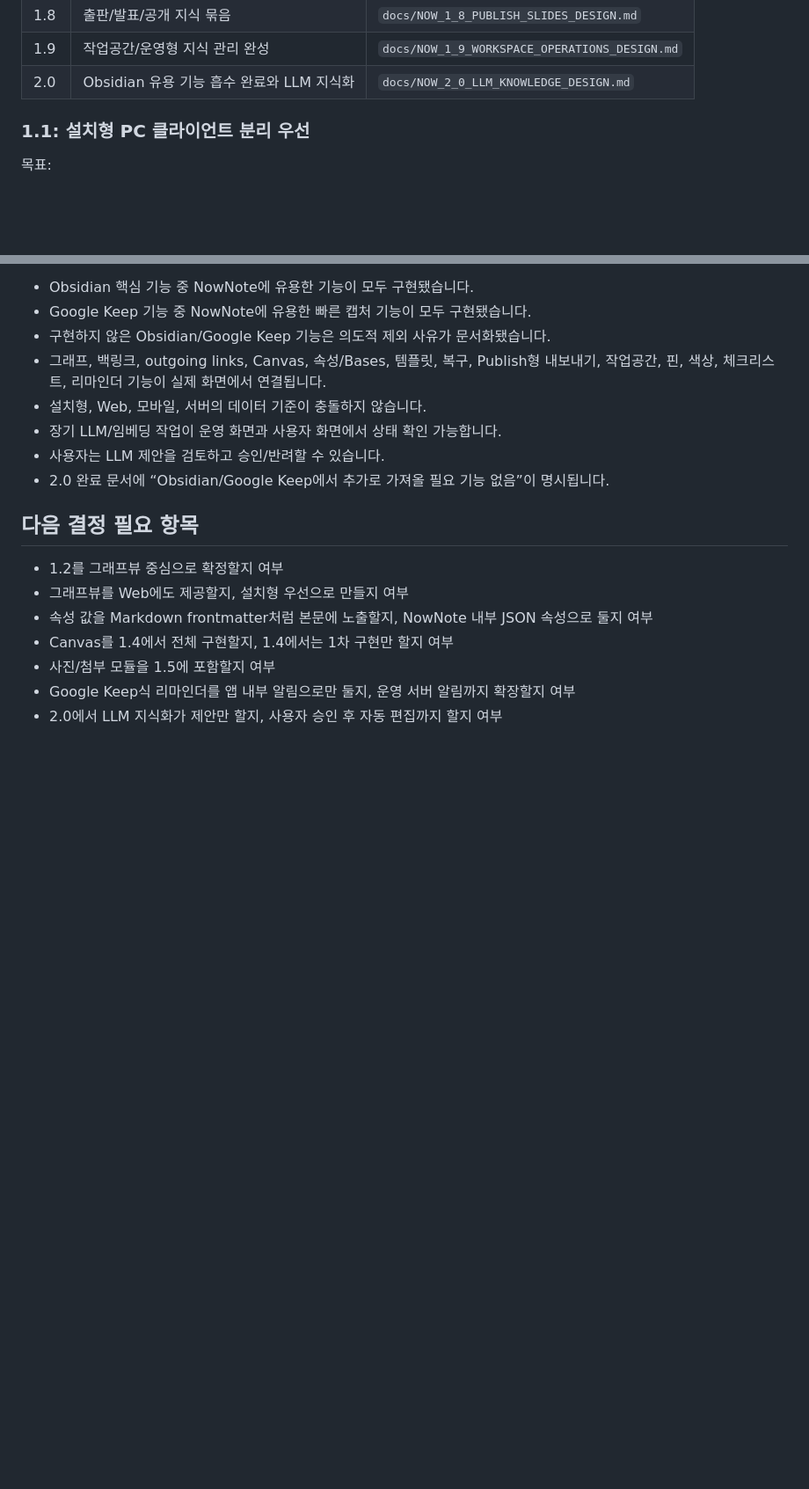
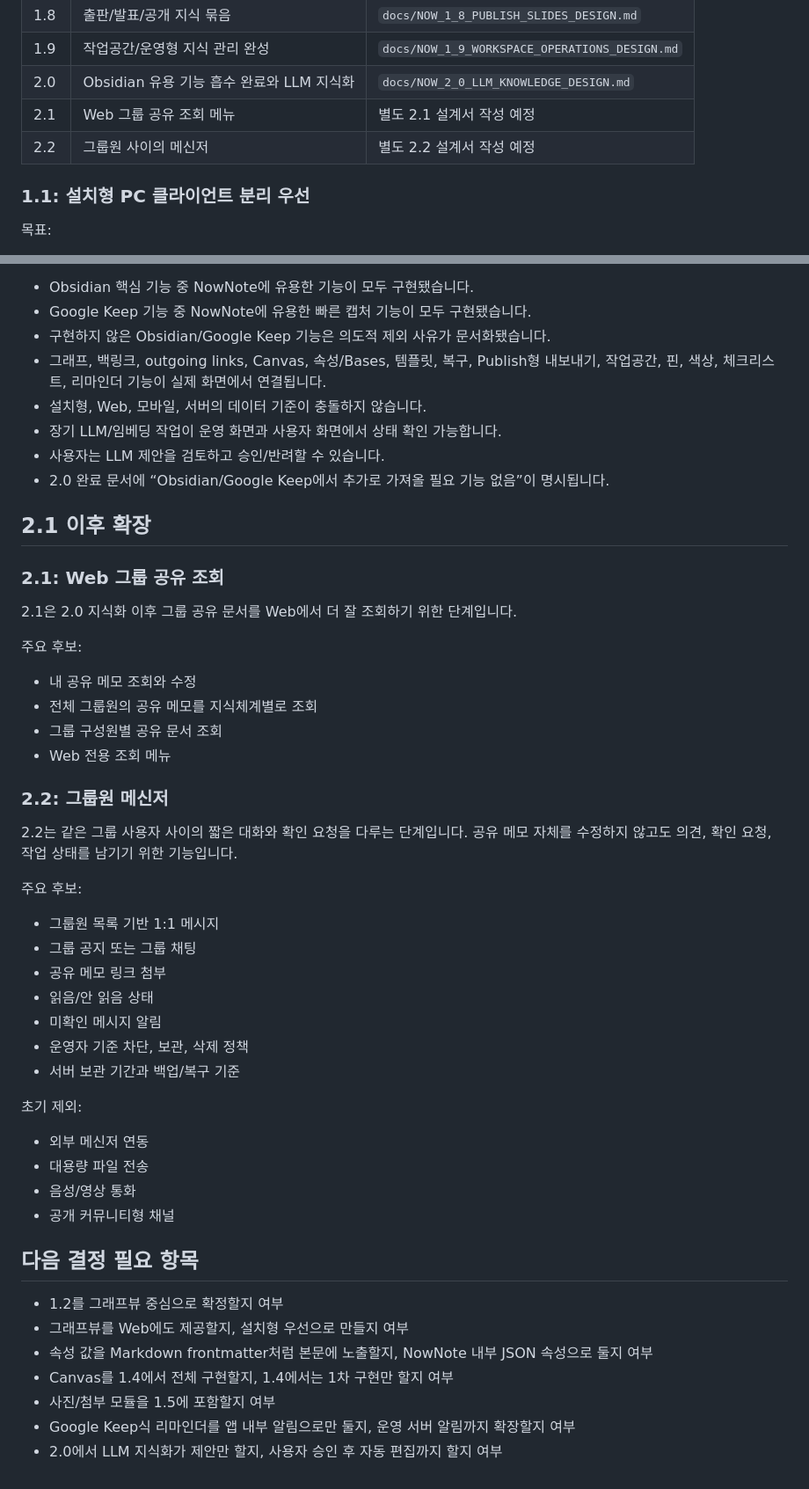
Before and after one commit to cyhuh428-sinsan/Now, a Markdown page: docs/NOW_UPGRADE_STRATEGY_NOTES_APP_REVIEW.md, 2 parts joined by grey strips. Shown: that part at 88% size. Drawn GitHub-style; blank space fills up the shorter version.

```diff
--- a/docs/NOW_UPGRADE_STRATEGY_NOTES_APP_REVIEW.md
+++ b/docs/NOW_UPGRADE_STRATEGY_NOTES_APP_REVIEW.md
@@ -119,6 +119,8 @@ NowNote 1.x는 한 번에 1.5나 2.0으로 뛰지 않고 아래 순서로 단계
 | 1.8 | 출판/발표/공개 지식 묶음 | `docs/NOW_1_8_PUBLISH_SLIDES_DESIGN.md` |
 | 1.9 | 작업공간/운영형 지식 관리 완성 | `docs/NOW_1_9_WORKSPACE_OPERATIONS_DESIGN.md` |
 | 2.0 | Obsidian 유용 기능 흡수 완료와 LLM 지식화 | `docs/NOW_2_0_LLM_KNOWLEDGE_DESIGN.md` |
+| 2.1 | Web 그룹 공유 조회 메뉴 | 별도 2.1 설계서 작성 예정 |
+| 2.2 | 그룹원 사이의 메신저 | 별도 2.2 설계서 작성 예정 |
 
 ### 1.1: 설치형 PC 클라이언트 분리 우선
 
@@ -540,6 +544,38 @@ NowNote 2.0은 다음 조건을 만족해야 완료로 봅니다.
 - 사용자는 LLM 제안을 검토하고 승인/반려할 수 있습니다.
 - 2.0 완료 문서에 “Obsidian/Google Keep에서 추가로 가져올 필요 기능 없음”이 명시됩니다.
 
+## 2.1 이후 확장
+
+### 2.1: Web 그룹 공유 조회
+
+2.1은 2.0 지식화 이후 그룹 공유 문서를 Web에서 더 잘 조회하기 위한 단계입니다.
+
+주요 후보:
+- 내 공유 메모 조회와 수정
+- 전체 그룹원의 공유 메모를 지식체계별로 조회
+- 그룹 구성원별 공유 문서 조회
+- Web 전용 조회 메뉴
+
+### 2.2: 그룹원 메신저
+
+2.2는 같은 그룹 사용자 사이의 짧은 대화와 확인 요청을 다루는 단계입니다.
+공유 메모 자체를 수정하지 않고도 의견, 확인 요청, 작업 상태를 남기기 위한 기능입니다.
+
+주요 후보:
+- 그룹원 목록 기반 1:1 메시지
+- 그룹 공지 또는 그룹 채팅
+- 공유 메모 링크 첨부
+- 읽음/안 읽음 상태
+- 미확인 메시지 알림
+- 운영자 기준 차단, 보관, 삭제 정책
+- 서버 보관 기간과 백업/복구 기준
+
+초기 제외:
+- 외부 메신저 연동
+- 대용량 파일 전송
+- 음성/영상 통화
+- 공개 커뮤니티형 채널
+
 ## 다음 결정 필요 항목
 
 - 1.2를 그래프뷰 중심으로 확정할지 여부
```
Also changed, not shown: other parts of docs/NOW_UPGRADE_STRATEGY_NOTES_APP_REVIEW.md (+2 -0 lines), docs/NOW_2_0_LLM_KNOWLEDGE_DESIGN.md (+32 -1 lines).
